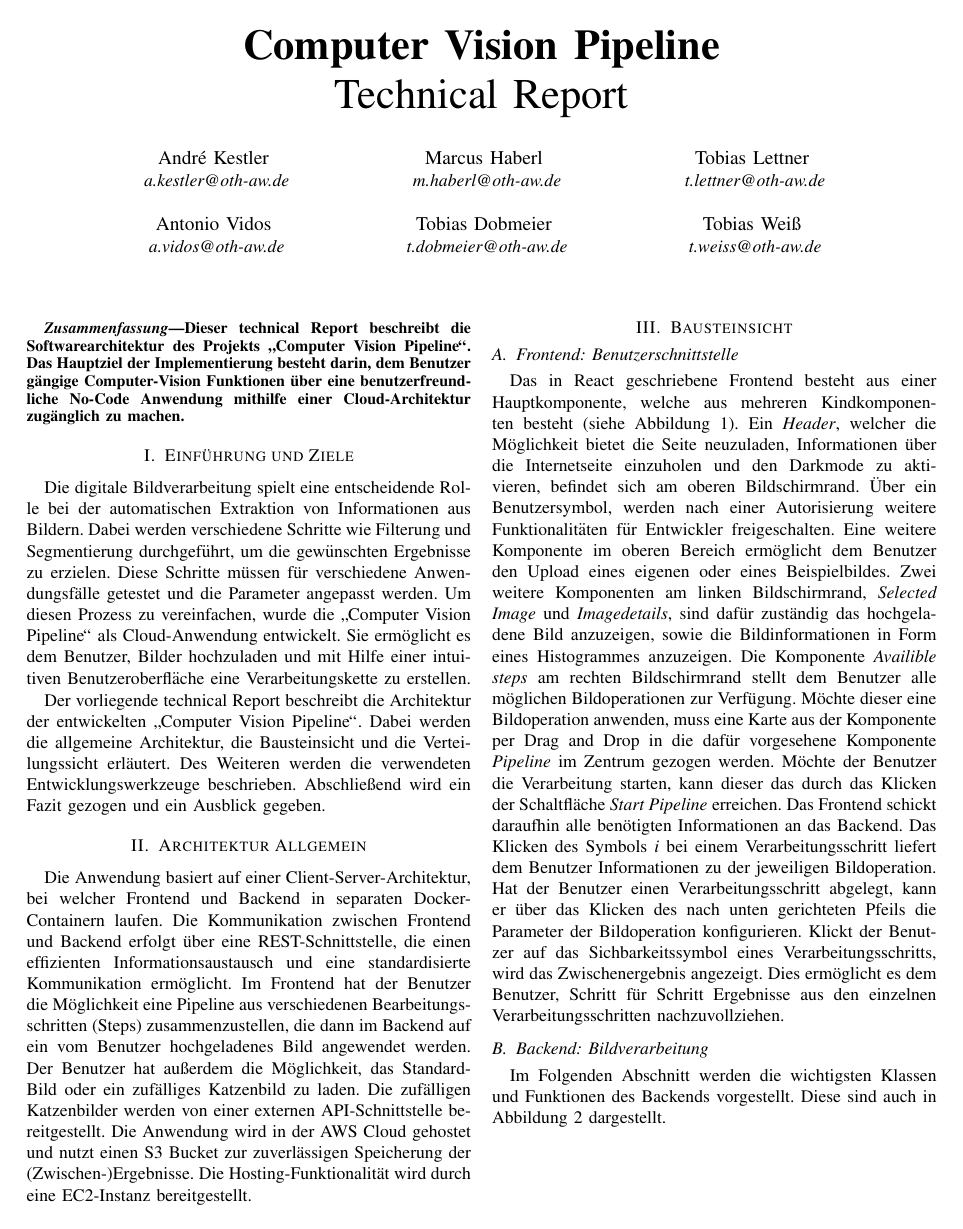
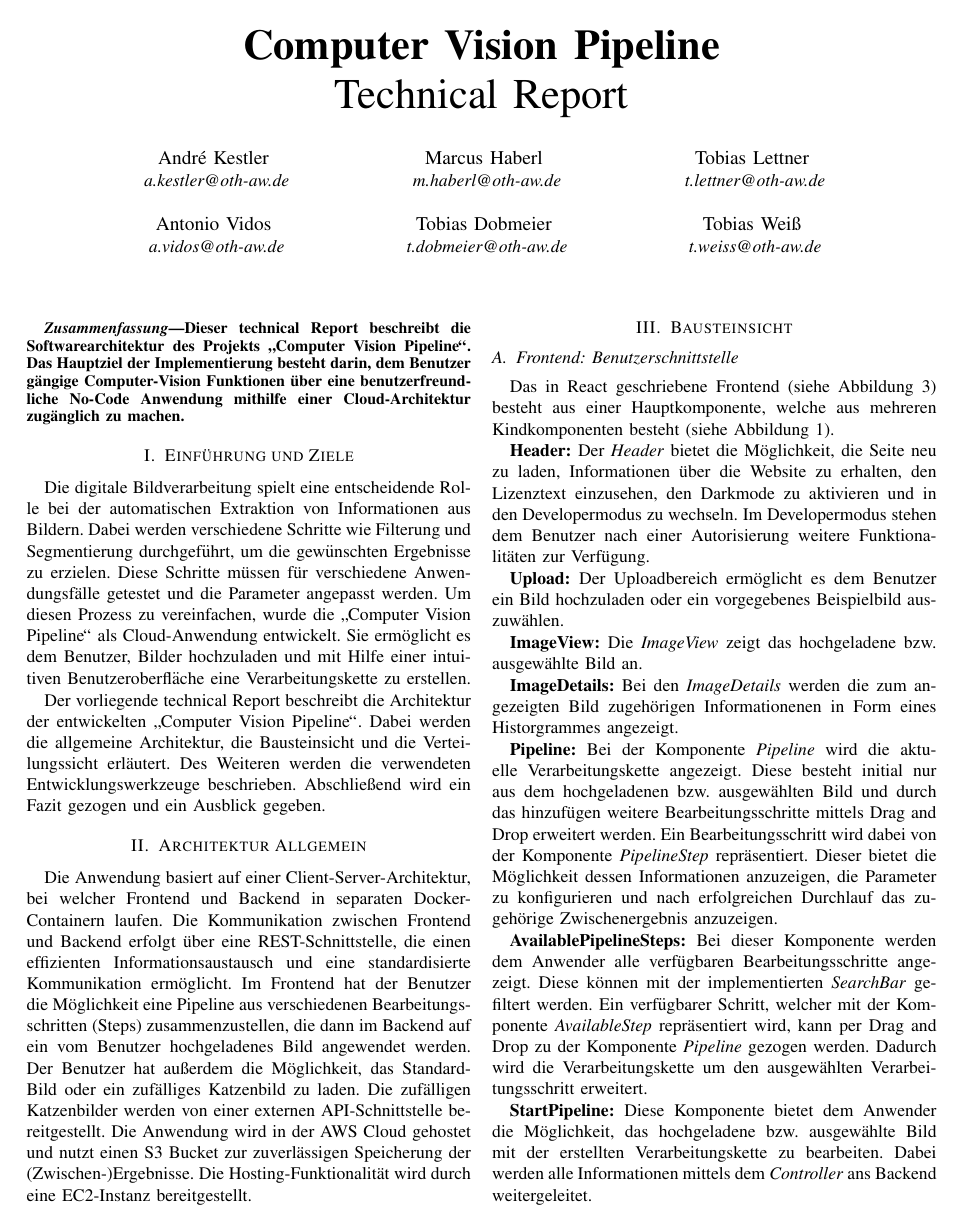
Before and after one commit to cyberlytics/CompVisPipeline, a LaTeX paper (sys-doc/tech_rep/template_ieee.tex, which reads sys-doc/tech_rep/Content/Abschnitte/Bausteinschicht/Abschnitte/frontend.tex): page 1 of 5 before the commit and page 1 of 6 after it. Compiled offline with pdfLaTeX; a missing font is replaced by an installed copy or a similar font; a LaTeX package or settings file that is missing is left out.

Commit message:
frontend im TechRep ueberarbeitet
Former-commit-id: 87b64e088a532891becf0f52ff0a9de86b609ca5

```diff
--- a/sys-doc/tech_rep/Content/Abschnitte/Bausteinschicht/Abschnitte/frontend.tex
+++ b/sys-doc/tech_rep/Content/Abschnitte/Bausteinschicht/Abschnitte/frontend.tex
@@ -1,17 +1,20 @@
 \subsection{Frontend: Benutzerschnittstelle}
-Das in React geschriebene Frontend besteht aus einer Hauptkomponente, welche aus mehreren Kindkomponenten besteht (siehe Abbildung \ref{fig:frontend}).
-Ein \textit{Header}, welcher die Möglichkeit bietet die Seite neuzuladen, Informationen über die Internetseite einzuholen und den Darkmode zu aktivieren, befindet sich am oberen Bildschirmrand.
-Über ein Benutzersymbol, werden nach einer Autorisierung weitere Funktionalitäten für Entwickler freigeschalten.
-Eine weitere Komponente im oberen Bereich ermöglicht dem Benutzer den Upload eines eigenen oder eines Beispielbildes.
-Zwei weitere Komponenten am linken Bildschirmrand, \textit{Selected Image} und \textit{Imagedetails}, sind dafür zuständig das hochgeladene Bild anzuzeigen, sowie die Bildinformationen in Form eines Histogrammes anzuzeigen.
-Die Komponente \textit{Availible steps} am rechten Bildschirmrand stellt dem Benutzer alle möglichen Bildoperationen zur Verfügung.
-Möchte dieser eine Bildoperation anwenden, muss eine Karte aus der Komponente per Drag and Drop in die dafür vorgesehene Komponente \textit{Pipeline} im Zentrum gezogen werden.
-Möchte der Benutzer die Verarbeitung starten, kann dieser das durch das Klicken der Schaltfläche \textit{Start Pipeline} erreichen.
-Das Frontend schickt daraufhin alle benötigten Informationen an das Backend.
-Das Klicken des Symbols \textit{i} bei einem Verarbeitungsschritt liefert dem Benutzer Informationen zu der jeweiligen Bildoperation.
-Hat der Benutzer einen Verarbeitungsschritt abgelegt, kann er über das Klicken des nach unten gerichteten Pfeils die Parameter der Bildoperation konfigurieren.
-Klickt der Benutzer auf das Sichbarkeitssymbol eines Verarbeitungsschritts, wird das Zwischenergebnis angezeigt.
-Dies ermöglicht es dem Benutzer, Schritt für Schritt Ergebnisse aus den einzelnen Verarbeitungsschritten nachzuvollziehen.
+Das in React geschriebene Frontend (siehe Abbildung \ref{fig:webseite}) besteht aus einer Hauptkomponente, welche aus mehreren Kindkomponenten besteht (siehe Abbildung \ref{fig:frontend}).
+
+\textbf{Header:} Der \textit{Header} bietet die Möglichkeit, die Seite neu zu laden, Informationen über die Website zu erhalten, den Lizenztext einzusehen, den Darkmode zu aktivieren und in den Developermodus zu wechseln. Im Developermodus stehen dem Benutzer nach einer Autorisierung weitere Funktionalitäten zur Verfügung.
+
+\textbf{Upload:} Der Uploadbereich ermöglicht es dem Benutzer ein Bild hochzuladen oder ein vorgegebenes Beispielbild auszuwählen.
+
+\textbf{ImageView:} Die \textit{ImageView} zeigt das hochgeladene bzw. ausgewählte Bild an.
+
+\textbf{ImageDetails:} Bei den \textit{ImageDetails} werden die zum angezeigten Bild zugehörigen Informationenen in Form eines Historgrammes angezeigt.
+
+\textbf{Pipeline:} Bei der Komponente \textit{Pipeline} wird die aktuelle Verarbeitungskette angezeigt. Diese besteht initial nur aus dem hochgeladenen bzw. ausgewählten Bild und durch das hinzufügen weitere Bearbeitungsschritte mittels Drag and Drop erweitert werden. Ein Bearbeitungsschritt wird dabei von der Komponente \textit{PipelineStep} repräsentiert. Dieser bietet die Möglichkeit dessen Informationen anzuzeigen, die Parameter zu konfigurieren und nach erfolgreichen Durchlauf das zugehörige Zwischenergebnis anzuzeigen.
+
+\textbf{AvailablePipelineSteps:} Bei dieser Komponente werden dem Anwender alle verfügbaren Bearbeitungsschritte angezeigt. Diese können mit der implementierten \textit{SearchBar} gefiltert werden. Ein verfügbarer Schritt, welcher mit der Komponente \textit{AvailableStep} repräsentiert wird, kann per Drag and Drop zu der Komponente \textit{Pipeline} gezogen werden. Dadurch wird die Verarbeitungskette um den ausgewählten Verarbeitungsschritt erweitert.
+
+\textbf{StartPipeline:} Diese Komponente bietet dem Anwender die Möglichkeit, das hochgeladene bzw. ausgewählte Bild mit der erstellten Verarbeitungskette zu bearbeiten. Dabei werden alle Informationen mittels dem \textit{Controller} ans Backend weitergeleitet.
+
 \begin{figure*}[ht]
     \centering
     \includegraphics[width=\textwidth]{Bilder/FrontendBDCC.drawio.png}
```
Also changed, not shown: sys-doc/tech_rep/template_ieee.tex (+7 -0 lines), sys-doc/tech_rep/Bilder/frontend_webseite.png (added), sys-doc/tech_rep/Content/Abschnitte/Bausteinschicht/Abschnitte/frontend.tex (2 more changed lines).
